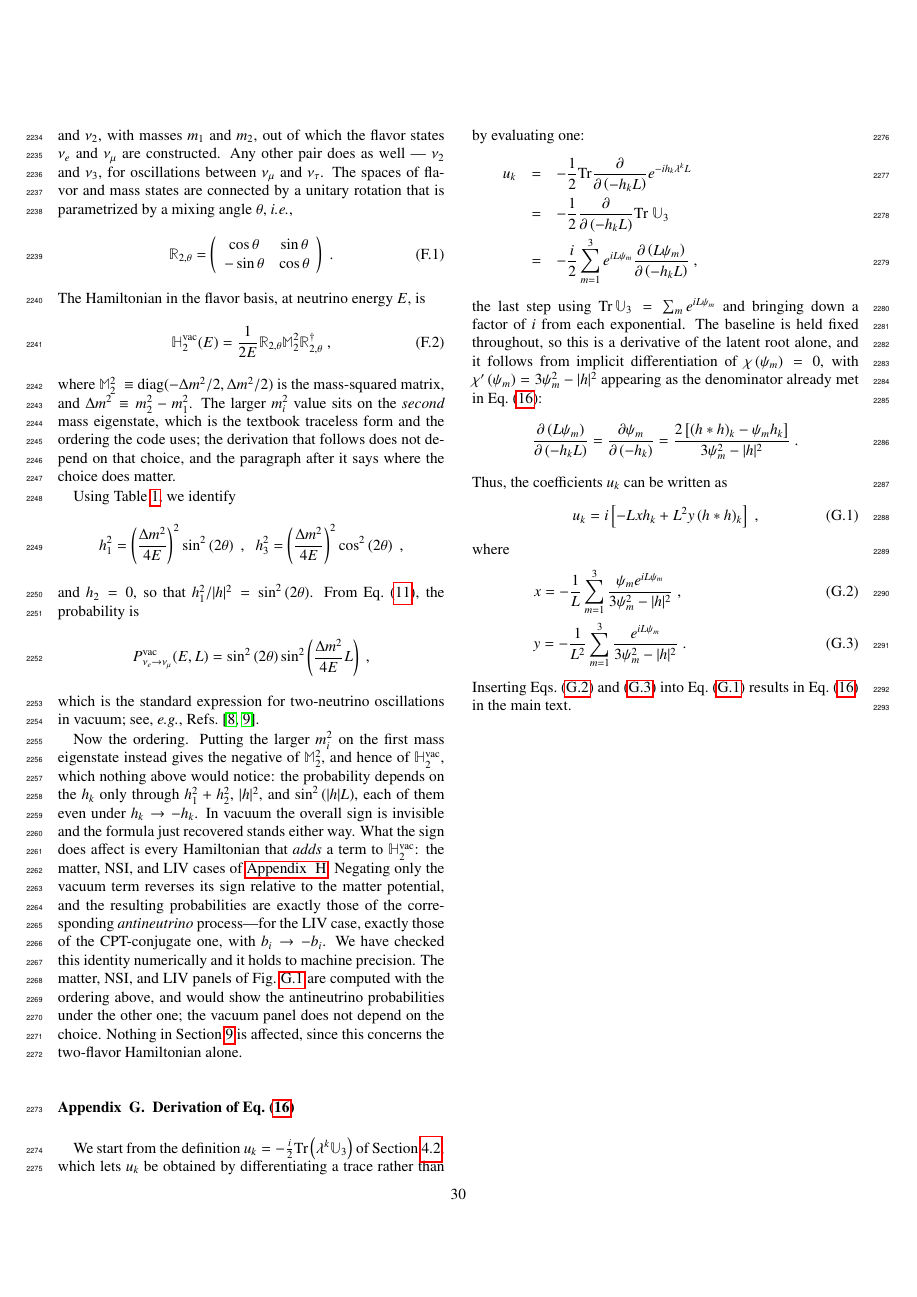
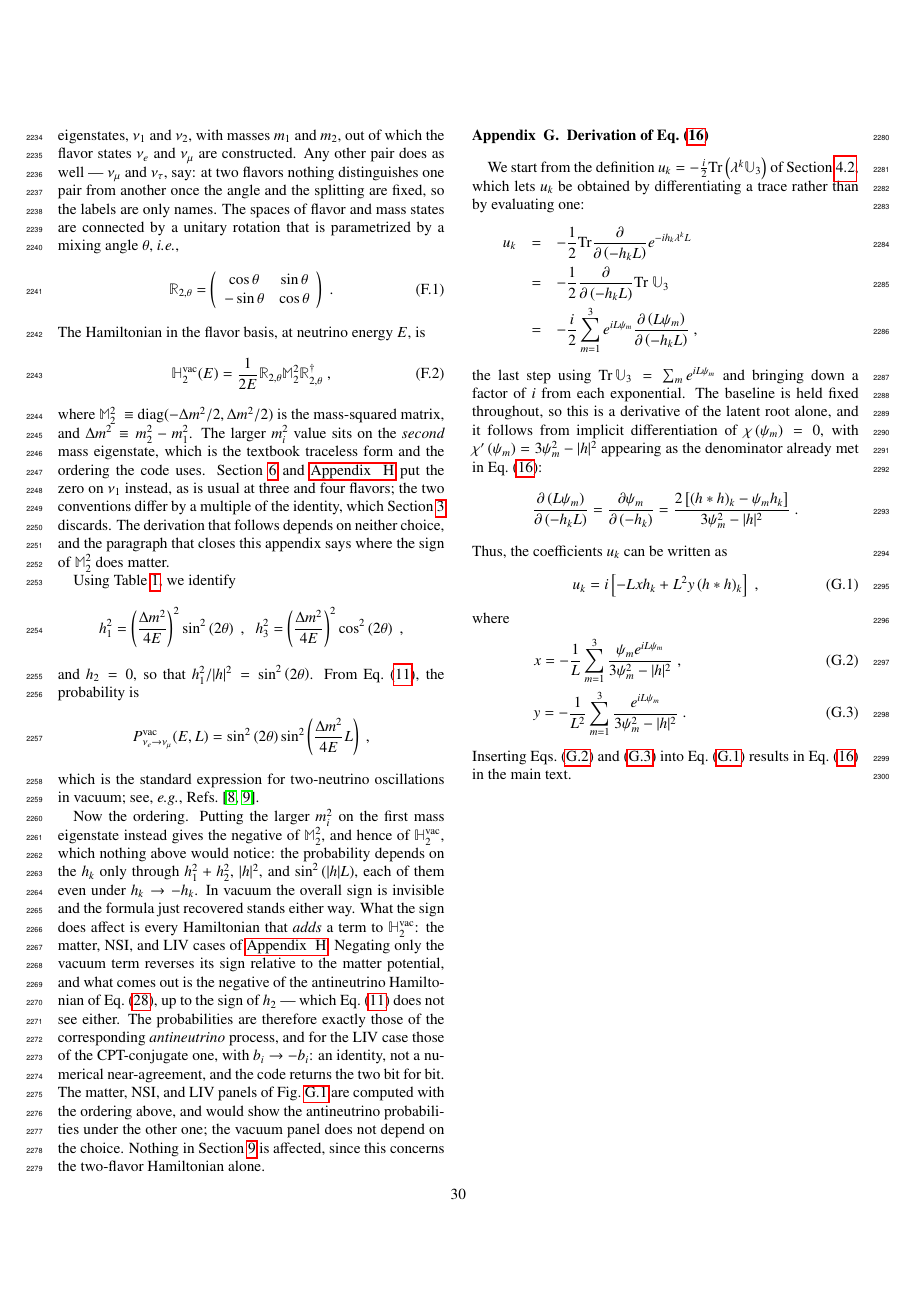
Before and after one commit to mbustama/NuOscProbExact, a LaTeX paper (resources/paper/main.tex): page 30 of 34. Compiled offline with pdfLaTeX.

Commit message:
Give Appendix F a mass pair that matches the figure it describes
It said the alternative two-flavor system is nu_2 and nu_3, while
Appendix H sets the figure's parameters to theta_23 with Dm2_31 -- the
1-3 splitting.  The appendix no longer names a mass pair: at two flavors
nothing distinguishes one from another once the angle and the splitting
are fixed, which is the statement Appendix H had been attributing to
Section 3.  Section 3 does not make it; it is the only place in the
paper the words appear, so the reference pointed at nothing.  It now
lives in Appendix F, which is where the two-flavor system is set up, and
Appendix H cites it there and says plainly which splitting it uses.

The antineutrino identity is proved rather than measured.  Negating the
vacuum term gives the negative of the antineutrino Hamiltonian up to the
sign of h_2, which Eq. (11) does not see either -- so the agreement is
exact, and holds for a complex NSI parameter, where the two Hamiltonians
are not negatives of each other at all.  Checked both ways: bit for bit.

Also: the pointer to "the paragraph after it" now names the paragraph
that closes the appendix, where that discussion went; the traceless
two-flavor mass matrix says how it differs from the three- and
four-flavor convention; the channel is named before the answer; and the
commented-out citation is gone.

Co-Authored-By: Claude Opus 5 <noreply@anthropic.com>

```diff
--- a/resources/paper/main.tex
+++ b/resources/paper/main.tex
@@ -1671,7 +1671,7 @@ Both moduli divide by $\lvert h \rvert^2$, which vanishes at one point only; Sec
 \label{app:2nu_vacuum}
 \appresetfloats
 
-As a simple example and cross-check of the OS method, we consider two-flavor oscillations in vacuum.  These are driven by the mass-squared difference between two mass eigenstates, $\nu_1$ and $\nu_2$, with masses $m_1$ and $m_2$, out of which the flavor states $\nu_e$ and $\nu_\mu$ are constructed.  Any other pair does as well --- $\nu_2$ and $\nu_3$, for oscillations between $\nu_\mu$ and $\nu_\tau$.  The spaces of flavor and mass states are connected by a unitary rotation that is parametrized by a mixing angle $\theta$, \ie,
+As a simple example and cross-check of the OS method, we compute $P_{\nu_e \to \nu_\mu}$ for two-flavor oscillations in vacuum.  These are driven by the mass-squared difference between two mass eigenstates, $\nu_1$ and $\nu_2$, with masses $m_1$ and $m_2$, out of which the flavor states $\nu_e$ and $\nu_\mu$ are constructed.  Any other pair does as well --- $\nu_\mu$ and $\nu_\tau$, say: at two flavors nothing distinguishes one pair from another once the angle and the splitting are fixed, so the labels are only names.  The spaces of flavor and mass states are connected by a unitary rotation that is parametrized by a mixing angle $\theta$, \ie,
 \begin{equation}
  \label{equ:u_rotation_2nu}
  \mathbb{R}_{2,\theta}
@@ -1691,7 +1691,7 @@ The Hamiltonian in the flavor basis, at neutrino energy $E$, is
  \mathbb{M}_2^2
  \mathbb{R}_{2,\theta}^\dagger \;,
 \end{equation}
-where $\mathbb{M}_2^2~\equiv~$${\rm diag}(-\Delta m^2/2, \Delta m^2/2)$ is the mass-squared matrix, and $\Delta m^2\equiv m_2^2-m_1^2$.  The larger $m_i^2$ value sits on the \emph{second} mass eigenstate, which is the textbook traceless form and the ordering the code uses; the derivation that follows does not depend on that choice, and the paragraph after it says where the choice does matter.
+where $\mathbb{M}_2^2~\equiv~$${\rm diag}(-\Delta m^2/2, \Delta m^2/2)$ is the mass-squared matrix, and $\Delta m^2\equiv m_2^2-m_1^2$.  The larger $m_i^2$ value sits on the \emph{second} mass eigenstate, which is the textbook traceless form and the ordering the code uses.  Section \ref{sec:three_flavors} and \ref{app:sample_2nu_hamiltonians} put the zero on $\nu_1$ instead, as is usual at three and four flavors; the two conventions differ by a multiple of the identity, which Section \ref{sec:general_remarks} discards.  The derivation that follows depends on neither choice, and the paragraph that closes this appendix says where the sign of $\mathbb{M}_2^2$ does matter.
 
 Using Table \ref{tab:h2_coefficients}, we identify
 \begin{equation*}
@@ -1706,9 +1706,8 @@ and $h_2 = 0$, so that $h_1^2 / \lvert h \rvert^2  = \sin^2\left(2\theta\right)$
  \sin^2\left(\frac{\Delta m^2}{4E}L\right) \;,
 \end{equation*}
 which is the standard expression for two-neutrino oscillations in vacuum; see, \eg, \Refs\ \cite{Giunti:2007ry, Tanabashi:2018oca}.
-% See \Ref\ \cite{Ohlsson:1999xb} for a similar derivation to the one presented here.
-
-Now the ordering.  Putting the larger $m_i^2$ on the first mass eigenstate instead gives the negative of $\mathbb{M}_2^2$, and hence of $\mathbb{H}_2^{\rm vac}$, which nothing above would notice: the probability depends on the $h_k$ only through $h_1^2 + h_2^2$, $\lvert h \rvert^2$, and $\sin^2\left(\lvert h \rvert L\right)$, each of them even under $h_k \to -h_k$.  In vacuum the overall sign is invisible and the formula just recovered stands either way.  What the sign does affect is every Hamiltonian that \emph{adds} a term to $\mathbb{H}_2^{\rm vac}$: the matter, NSI, and LIV cases of \ref{app:sample_2nu_hamiltonians}.  Negating only the vacuum term reverses its sign relative to the matter potential, and the resulting probabilities are exactly those of the corresponding \emph{antineutrino} process---for the LIV case, exactly those of the CPT-conjugate one, with $b_i \to -b_i$.  We have checked this identity numerically and it holds to machine precision.  The matter, NSI, and LIV panels of \figu{prob_2nu} are computed with the ordering above, and would show the antineutrino probabilities under the other one; the vacuum panel does not depend on the choice.  Nothing in Section\ \ref{sec:examples} is affected, since this concerns the two-flavor Hamiltonian alone.
+
+Now the ordering.  Putting the larger $m_i^2$ on the first mass eigenstate instead gives the negative of $\mathbb{M}_2^2$, and hence of $\mathbb{H}_2^{\rm vac}$, which nothing above would notice: the probability depends on the $h_k$ only through $h_1^2 + h_2^2$, $\lvert h \rvert^2$, and $\sin^2\left(\lvert h \rvert L\right)$, each of them even under $h_k \to -h_k$.  In vacuum the overall sign is invisible and the formula just recovered stands either way.  What the sign does affect is every Hamiltonian that \emph{adds} a term to $\mathbb{H}_2^{\rm vac}$: the matter, NSI, and LIV cases of \ref{app:sample_2nu_hamiltonians}.  Negating only the vacuum term reverses its sign relative to the matter potential, and what comes out is the negative of the antineutrino Hamiltonian of \equ{antineutrino}, up to the sign of $h_2$ --- which \equ{prob_2nu_general} does not see either.  The probabilities are therefore exactly those of the corresponding \emph{antineutrino} process, and for the LIV case those of the CPT-conjugate one, with $b_i \to -b_i$: an identity, not a numerical near-agreement, and the code returns the two bit for bit.  The matter, NSI, and LIV panels of \figu{prob_2nu} are computed with the ordering above, and would show the antineutrino probabilities under the other one; the vacuum panel does not depend on the choice.  Nothing in Section\ \ref{sec:examples} is affected, since this concerns the two-flavor Hamiltonian alone.
 
 
 %%%%%%%%%%%%%%%%%%%%%%%%%%%%%%%%%%%%%%%%%%%%%%%%%%%%%%%%%%%%%%%%%%%%%%%%%%%%%%%
```
Also changed, not shown: resources/paper/main.tex (2 more changed lines).
